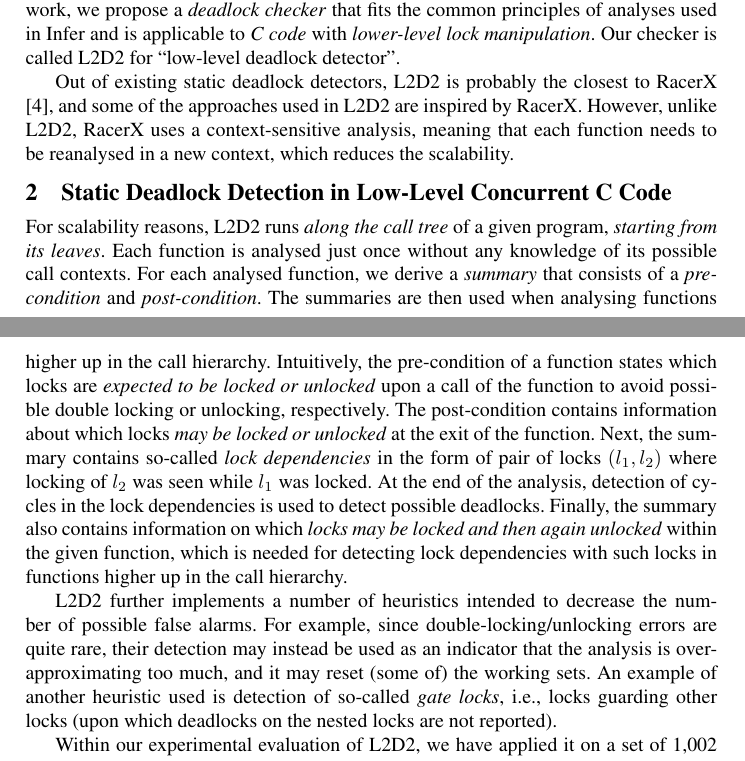
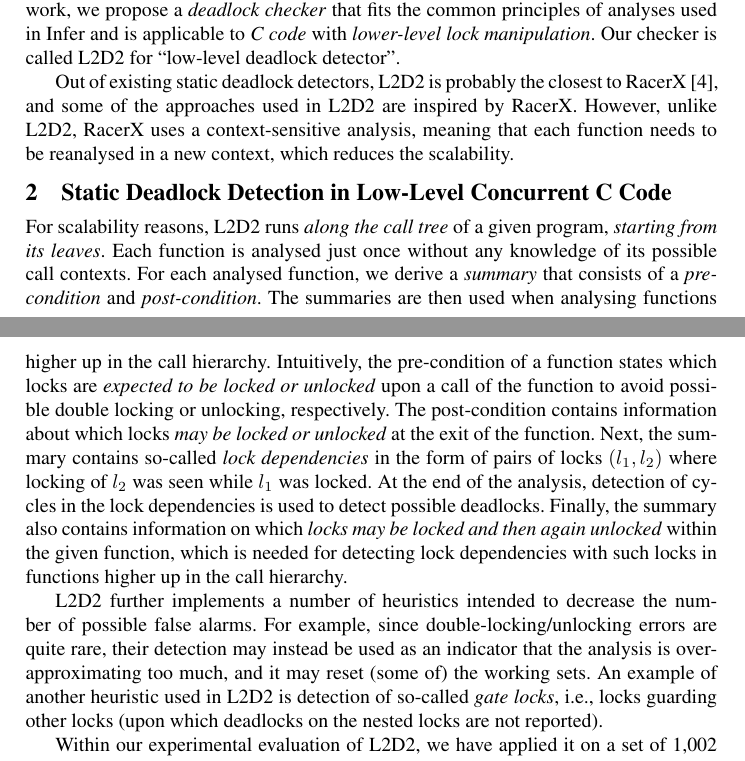
Before and after one commit to harmim/eurocast2022-deadlock-infer, a LaTeX paper (eurocast22-deadlocks.tex): two parts of pages 1 and 2 of 2, joined at a grey line, cut so that both start at the same text. Compiled offline with pdfLaTeX.

Commit message:
A few minor changes

```diff
--- a/eurocast22-deadlocks.tex
+++ b/eurocast22-deadlocks.tex
@@ -139,8 +139,8 @@ Our checker is called L2D2 for ``low-level deadlock detector''.
 %!!!!!!!!!!!!!!!!!!!!!!!!!!!!!!!!!!!!!!!
 
 Out of existing static deadlock detectors, L2D2 is probably the closest to
-RacerX \cite{racerX03}, and some of the approaches used in L2D2 are inspired by
-RacerX.
+\mbox{RacerX}~\cite{racerX03}, and some of the approaches used in L2D2 are
+inspired by RacerX.
 %
 However, unlike L2D2, RacerX uses a context-sensitive analysis, meaning that
 each function needs to be reanalysed in a new context, which reduces the
@@ -177,7 +177,7 @@ The post-condition contains information about which locks \emph{may be locked or
 unlocked} at the exit of the function.
 %
 Next, the summary contains so-called \emph{lock dependencies} in the form of
-pair of locks $(l_1,l_2)$ where locking of $l_2$ was seen while $l_1$ was
+pairs of locks $(l_1,l_2)$ where locking of $l_2$ was seen while $l_1$ was
 locked.
 %
 At the end of the analysis, detection of cycles in the lock dependencies is used
@@ -195,9 +195,9 @@ For example, since double-locking/unlocking errors are quite rare, their
 detection may instead be used as an indicator that the analysis is
 over-approximating too much, and it may reset (some of) the working sets.
 %
-An example of another heuristic used is detection of so-called \emph{gate
-locks}, i.e., locks guarding other locks (upon which deadlocks on the nested
-locks are not reported).
+An example of another heuristic used in L2D2 is detection of so-called
+\emph{gate locks}, i.e., locks guarding other locks (upon which deadlocks on the
+nested locks are not reported).
 
 Within our experimental evaluation of L2D2, we have applied it on a set of 1,002
 C programs with POSIX threads derived from a Debian GNU/Linux distribution,
```
Also changed, not shown: eurocast22-deadlocks.tex (6 more changed lines).
